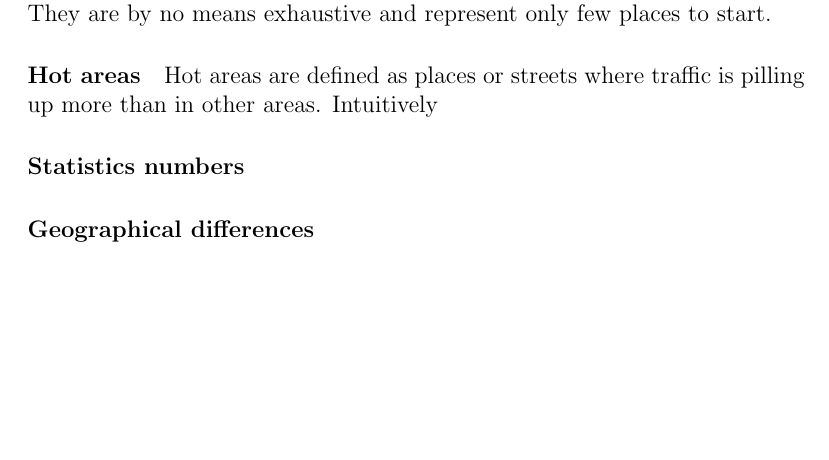
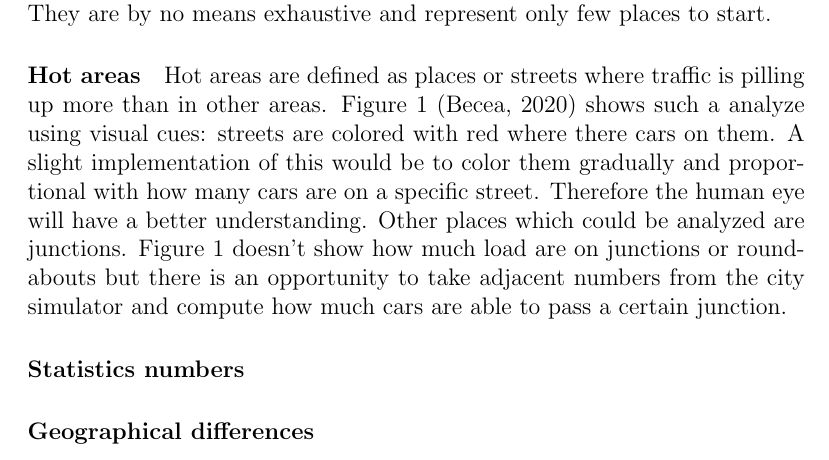
Before and after one commit to klekih/PhD, a LaTeX thesis (thesis/report1.tex): part of page 12 of 13, cut so that both start at the same text, the shorter picture padded with empty space. Compiled offline with pdfLaTeX.

Commit message:
Referral 1: few more words on the hot areas analyzer.

```diff
--- a/thesis/report1.tex
+++ b/thesis/report1.tex
@@ -185,7 +185,7 @@ Therefore few ways of taking advantage of this data are described below. They ar
 
 \paragraph{Hot areas}
 
-Hot areas are defined as places or streets where traffic is pilling up more than in other areas. Intuitively
+Hot areas are defined as places or streets where traffic is pilling up more than in other areas. Figure \ref{fig:ScreenshotWebInterface2} \citep{microservicestrafficsimulation} shows such a analyze using visual cues: streets are colored with red where there cars on them. A slight implementation of this would be to color them gradually and proportional with how many cars are on a specific street. Therefore the human eye will have a better understanding. Other places which could be analyzed are junctions. Figure \ref{fig:ScreenshotWebInterface2} doesn't show how much load are on junctions or roundabouts but there is an opportunity to take adjacent numbers from the city simulator and compute how much cars are able to pass a certain junction.
 
 \paragraph{Statistics numbers}
 
```
